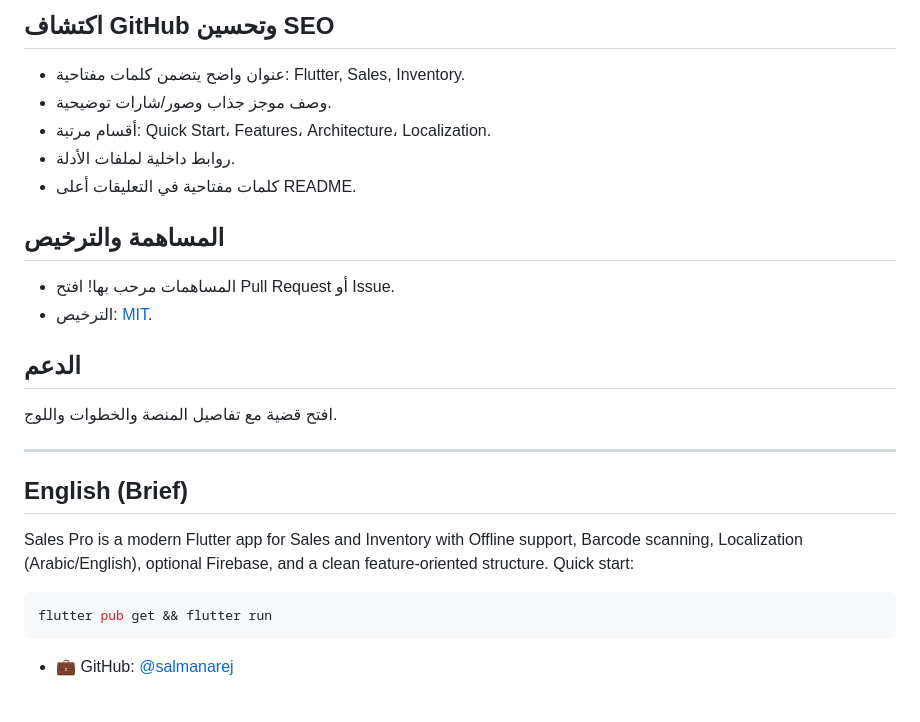
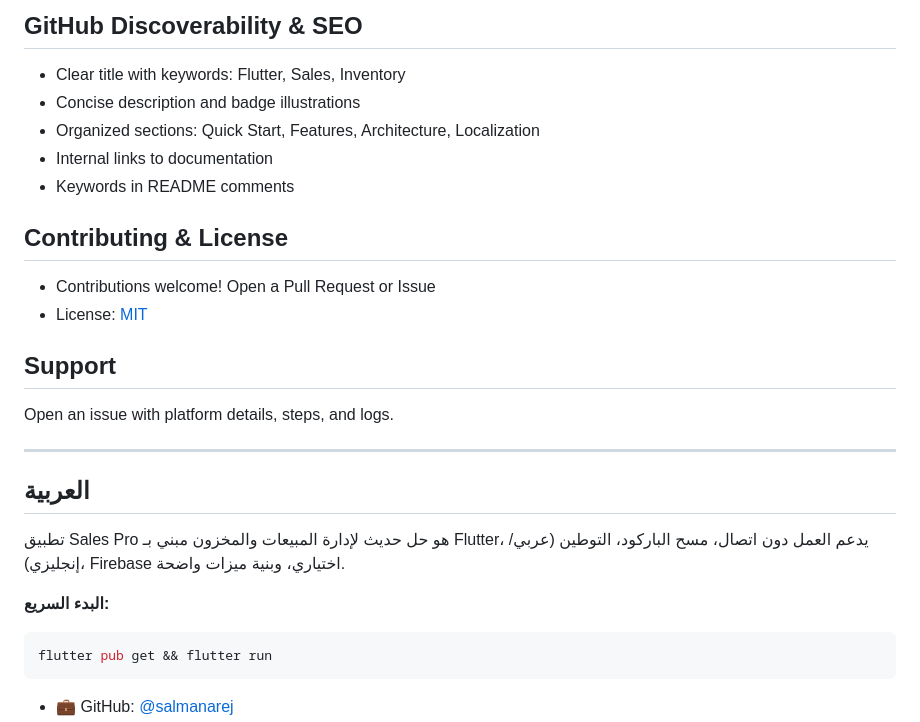
Before and after one commit to salmanarej/Sales-Pro, a Markdown page: README.md, the part around one of its changes. Rendered like a GitHub page; blank space fills up the shorter version.

````diff
--- a/README.md
+++ b/README.md
@@ -84,22 +85,24 @@ flutter test
 
-## اكتشاف GitHub وتحسين SEO
-- عنوان واضح يتضمن كلمات مفتاحية: Flutter, Sales, Inventory.
-- وصف موجز جذاب وصور/شارات توضيحية.
-- أقسام مرتبة: Quick Start، Features، Architecture، Localization.
-- روابط داخلية لملفات الأدلة.
-- كلمات مفتاحية في التعليقات أعلى README.
+## GitHub Discoverability & SEO
+- Clear title with keywords: Flutter, Sales, Inventory
+- Concise description and badge illustrations
+- Organized sections: Quick Start, Features, Architecture, Localization
+- Internal links to documentation
+- Keywords in README comments
 
-## المساهمة والترخيص
-- المساهمات مرحب بها! افتح Pull Request أو Issue.
-- الترخيص: [MIT](LICENSE).
+## Contributing & License
+- Contributions welcome! Open a Pull Request or Issue
+- License: [MIT](LICENSE)
 
-## الدعم
-افتح قضية مع تفاصيل المنصة والخطوات واللوج.
+## Support
+Open an issue with platform details, steps, and logs.
 
 ---
 
-## English (Brief)
-Sales Pro is a modern Flutter app for Sales and Inventory with Offline support, Barcode scanning, Localization (Arabic/English), optional Firebase, and a clean feature-oriented structure. Quick start:
+## العربية
+تطبيق Sales Pro هو حل حديث لإدارة المبيعات والمخزون مبني بـ Flutter، يدعم العمل دون اتصال، مسح الباركود، التوطين (عربي/إنجليزي)، Firebase اختياري، وبنية ميزات واضحة.
+
+**البدء السريع:**
 ```bash
 flutter pub get && flutter run
 ```
````
Also changed, not shown: other parts of README.md (+41 -40 lines).
